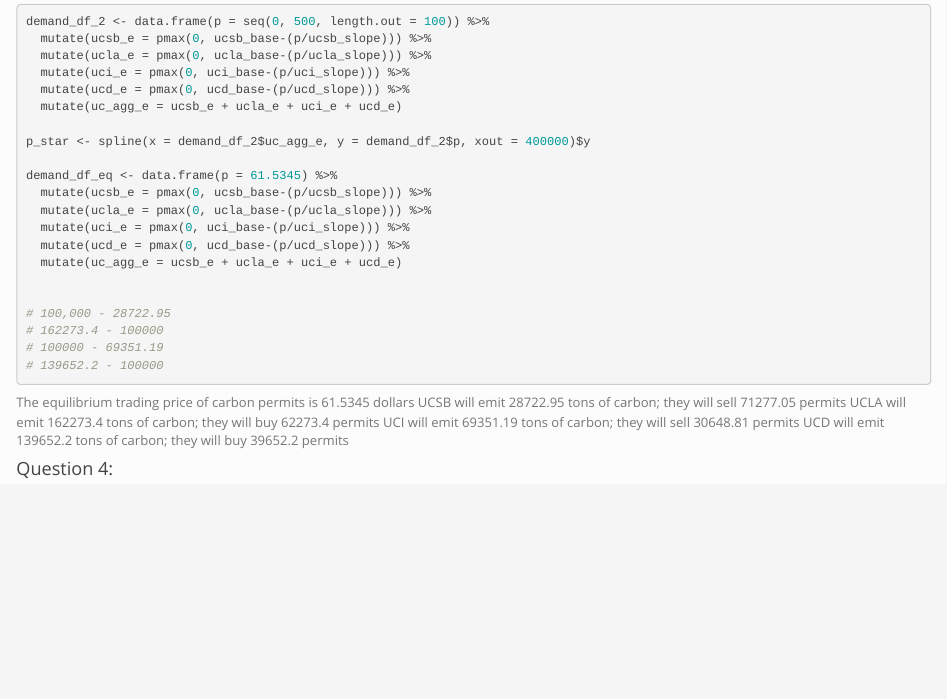
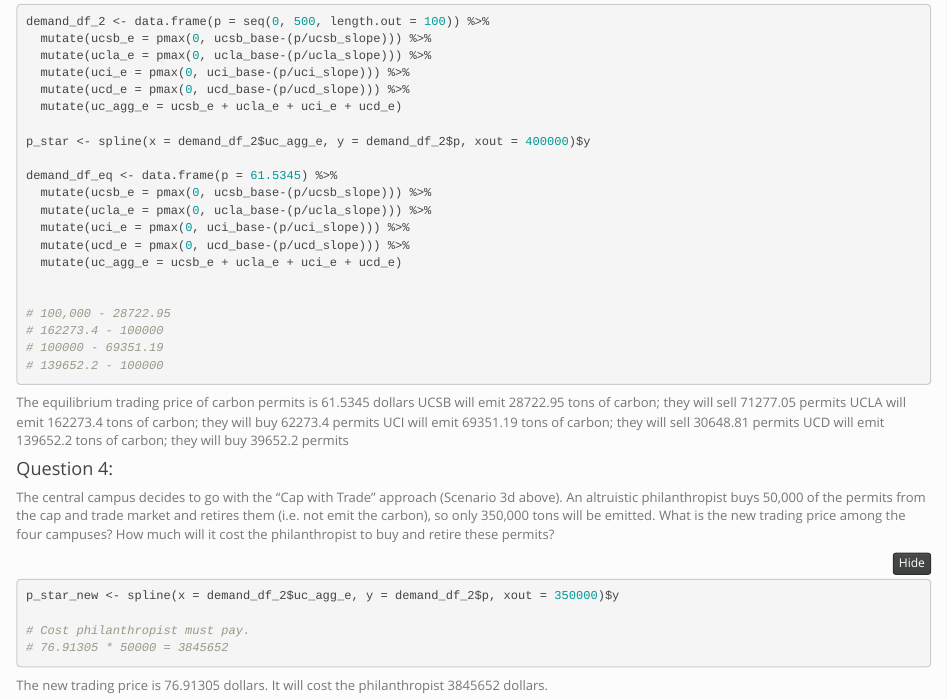
Before and after one commit to sydneymayes/econ_hw2, an R Markdown document (econ_hw2.Rmd): the page in a window 1100 px wide, from 5190 px down. Rendered offline with R 4.5, knitr and Pandoc, with nearby package versions; folded parts are opened; column names are cleaned by a stand-in for the janitor package.

Commit message:
done with hw2 draft version

````diff
--- a/econ_hw2.Rmd
+++ b/econ_hw2.Rmd
@@ -291,3 +291,15 @@ UCI will emit 69351.19 tons of carbon; they will sell 30648.81 permits
 UCD will emit 139652.2 tons of carbon; they will buy 39652.2 permits
 
 #### Question 4:
+The central campus decides to go with the “Cap with Trade” approach (Scenario 3d above). An altruistic philanthropist buys 50,000 of the permits from the cap and trade market and retires them (i.e. not emit the carbon), so only 350,000 tons will be emitted. What is the new trading price among the four campuses? How much will it cost the philanthropist to buy and retire these permits?
+
+
+```{r}
+p_star_new <- spline(x = demand_df_2$uc_agg_e, y = demand_df_2$p, xout = 350000)$y
+
+# Cost philanthropist must pay.
+# 76.91305 * 50000 = 3845652
+```
+
+The new trading price is 76.91305 dollars.
+It will cost the philanthropist 3845652 dollars.
````
